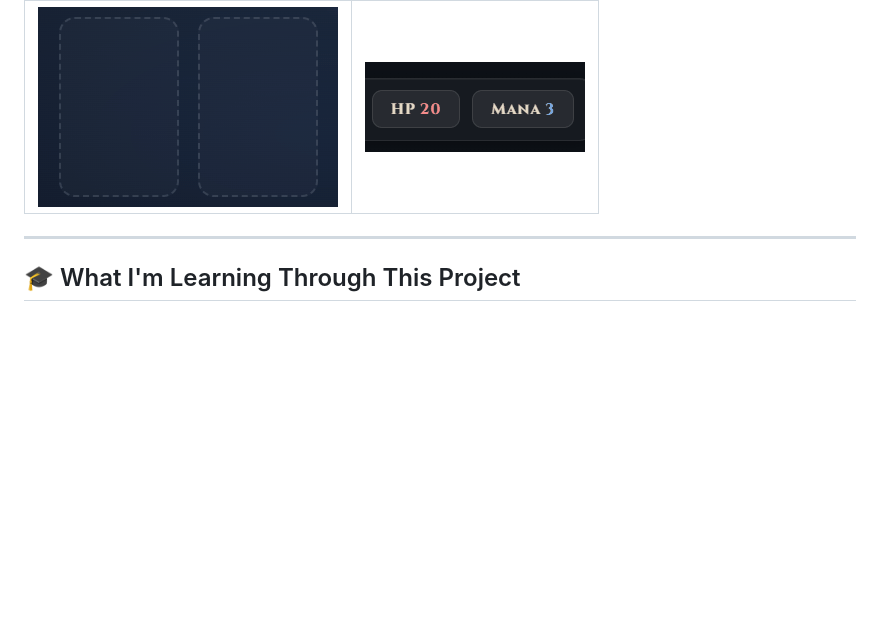
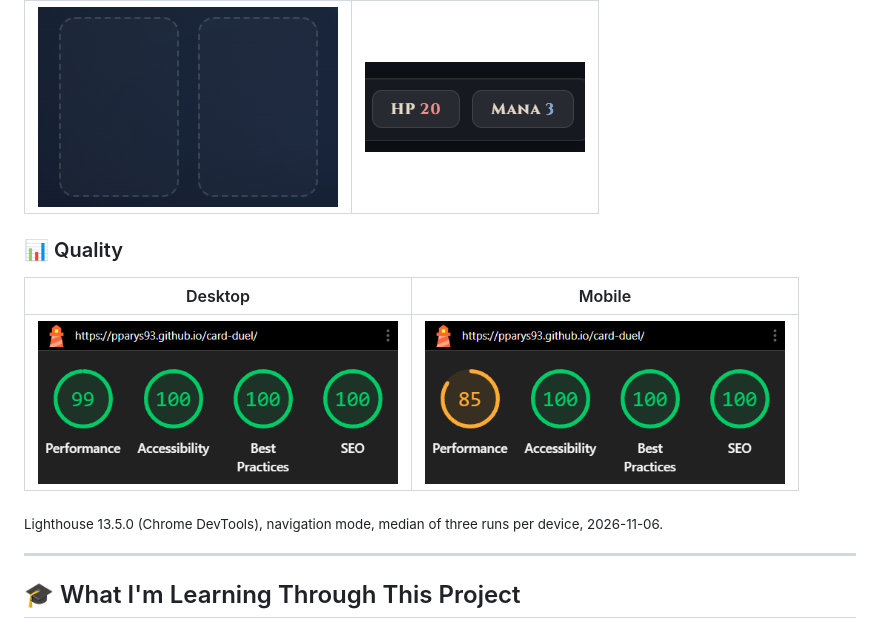
Before and after one commit to pparys93/card-duel, a Markdown page: README.md, the part around the change. Rendered like a GitHub page; pictures changed too: assets/images/lighthouse-desktop.png (added), assets/images/lighthouse-mobile.png (added); blank space fills up the shorter version.

Commit message:
docs(readme): add Lighthouse report screenshot

```diff
--- a/README.md
+++ b/README.md
@@ -294,6 +294,14 @@ Current version: [`v1.1.2`](./CHANGELOG.md) - complete
 |---|---|
 | <img src="assets/images/card-entrance.gif" width="300" alt="A played card fading in on a board slot"> | <img src="assets/images/popup.gif" width="220" alt="Floating damage and heal numbers above a player's HP; Mana changes without them"> |
 
+### 📊 Quality
+
+| Desktop | Mobile |
+|---|---|
+| <img src="assets/images/lighthouse-desktop.png" width="360" alt="Lighthouse desktop report: Performance 99, Accessibility 100, Best Practices 100, SEO 100"> | <img src="assets/images/lighthouse-mobile.png" width="360" alt="Lighthouse mobile report: Performance 85, Accessibility 100, Best Practices 100, SEO 100"> |
+
+<sub>Lighthouse 13.5.0 (Chrome DevTools), navigation mode, median of three runs per device, 2026-11-06.</sub>
+
 ---
 
 ## 🎓 What I'm Learning Through This Project
```
